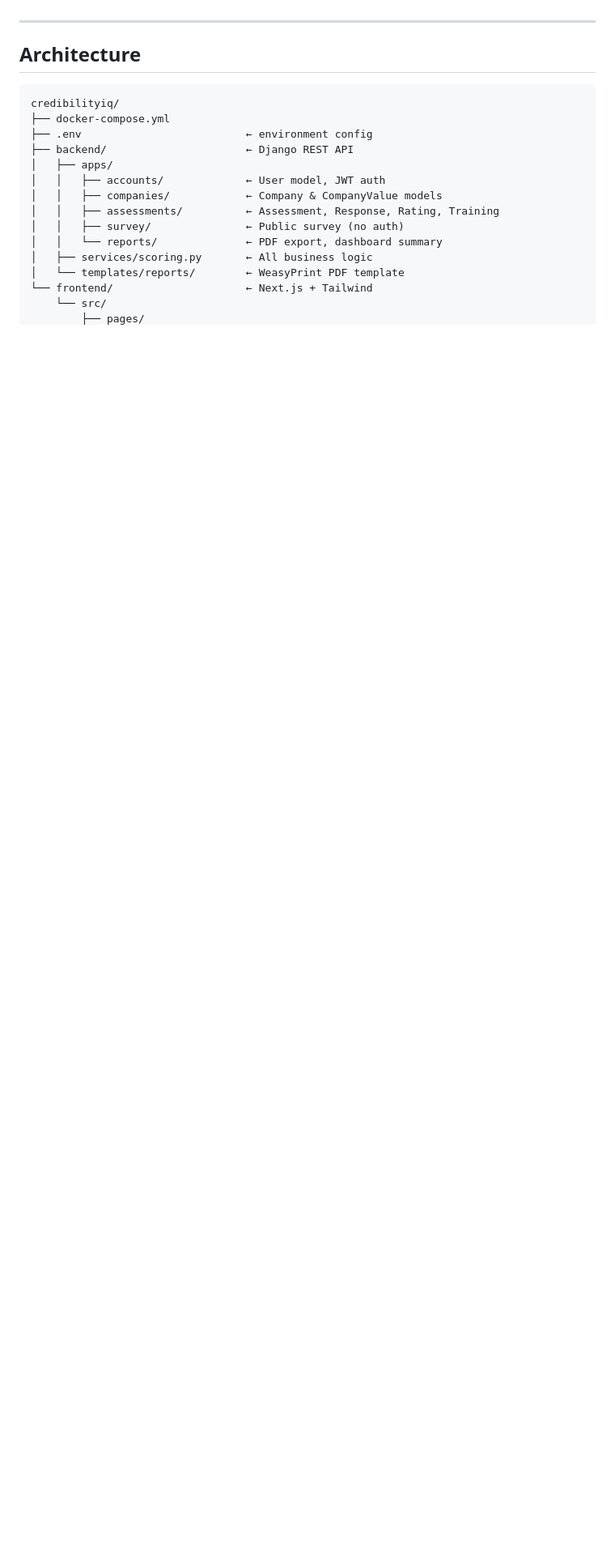
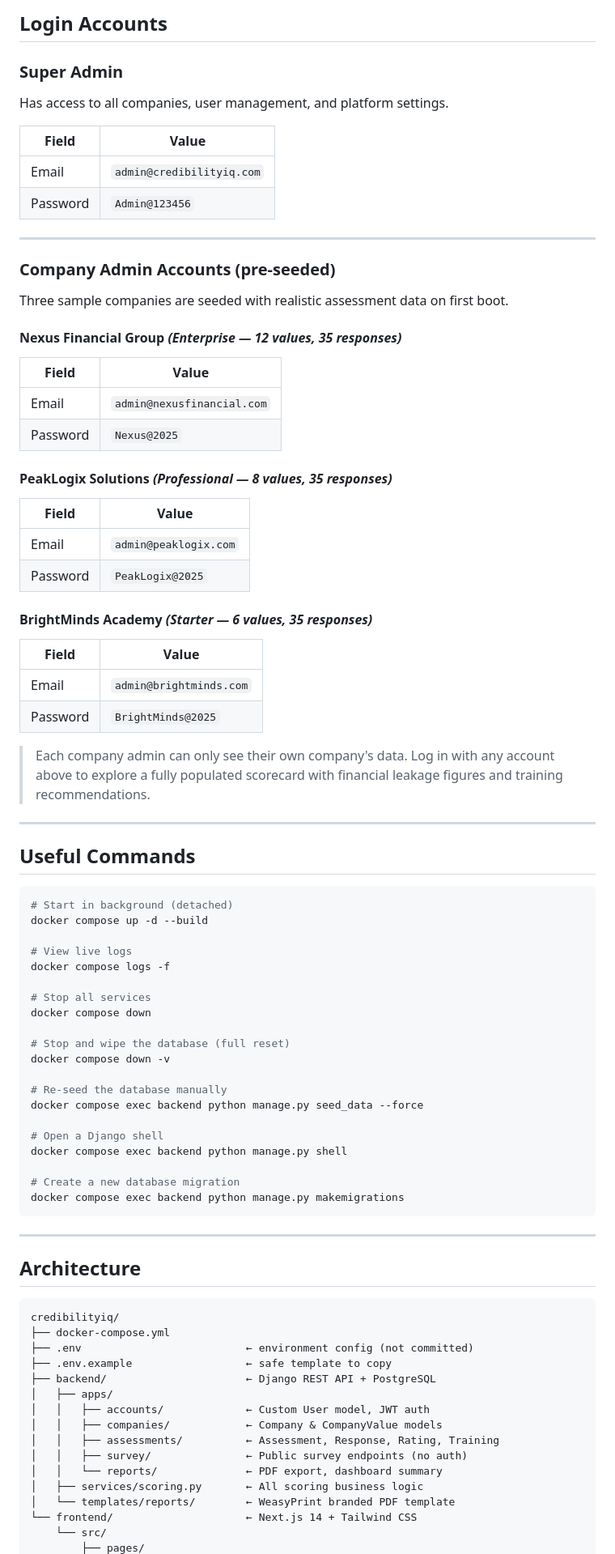
Before and after one commit to Nyoni12/credibilityiq, a Markdown page: README.md, the part around one of its changes. Shown at 81% size. GitHub-like rendering; blank space fills up the shorter version.

````diff
--- a/README.md
+++ b/README.md
@@ -17,3 +73,66 @@ docker compose up --build
+## Login Accounts
+
+### Super Admin
+
+Has access to all companies, user management, and platform settings.
+
+| Field | Value |
+|-------|-------|
+| Email | `admin@credibilityiq.com` |
+| Password | `Admin@123456` |
+
+---
+
+### Company Admin Accounts (pre-seeded)
+
+Three sample companies are seeded with realistic assessment data on first boot.
+
+#### Nexus Financial Group *(Enterprise — 12 values, 35 responses)*
+| Field | Value |
+|-------|-------|
+| Email | `admin@nexusfinancial.com` |
+| Password | `Nexus@2025` |
+
+#### PeakLogix Solutions *(Professional — 8 values, 35 responses)*
+| Field | Value |
+|-------|-------|
+| Email | `admin@peaklogix.com` |
+| Password | `PeakLogix@2025` |
+
+#### BrightMinds Academy *(Starter — 6 values, 35 responses)*
+| Field | Value |
+|-------|-------|
+| Email | `admin@brightminds.com` |
+| Password | `BrightMinds@2025` |
+
+> Each company admin can only see their own company's data. Log in with any account above to explore a fully populated scorecard with financial leakage figures and training recommendations.
+
+---
+
+## Useful Commands
+
+```bash
+# Start in background (detached)
+docker compose up -d --build
+
+# View live logs
+docker compose logs -f
+
+# Stop all services
+docker compose down
+
+# Stop and wipe the database (full reset)
+docker compose down -v
+
+# Re-seed the database manually
+docker compose exec backend python manage.py seed_data --force
+
+# Open a Django shell
+docker compose exec backend python manage.py shell
+
+# Create a new database migration
+docker compose exec backend python manage.py makemigrations
+```
 
 ---
 
@@ -22,16 +141,17 @@ docker compose up --build
 ```
 credibilityiq/
 ├── docker-compose.yml
-├── .env                          ← environment config
-├── backend/                      ← Django REST API
+├── .env                          ← environment config (not committed)
+├── .env.example                  ← safe template to copy
+├── backend/                      ← Django REST API + PostgreSQL
 │   ├── apps/
-│   │   ├── accounts/             ← User model, JWT auth
+│   │   ├── accounts/             ← Custom User model, JWT auth
 │   │   ├── companies/            ← Company & CompanyValue models
 │   │   ├── assessments/          ← Assessment, Response, Rating, Training
-│   │   ├── survey/               ← Public survey (no auth)
+│   │   ├── survey/               ← Public survey endpoints (no auth)
 │   │   └── reports/              ← PDF export, dashboard summary
-│   ├── services/scoring.py       ← All business logic
-│   └── templates/reports/        ← WeasyPrint PDF template
-└── frontend/                     ← Next.js + Tailwind
+│   ├── services/scoring.py       ← All scoring business logic
+│   └── templates/reports/        ← WeasyPrint branded PDF template
+└── frontend/                     ← Next.js 14 + Tailwind CSS
     └── src/
         ├── pages/
````
Also changed, not shown: other parts of README.md (+131 -42 lines).
